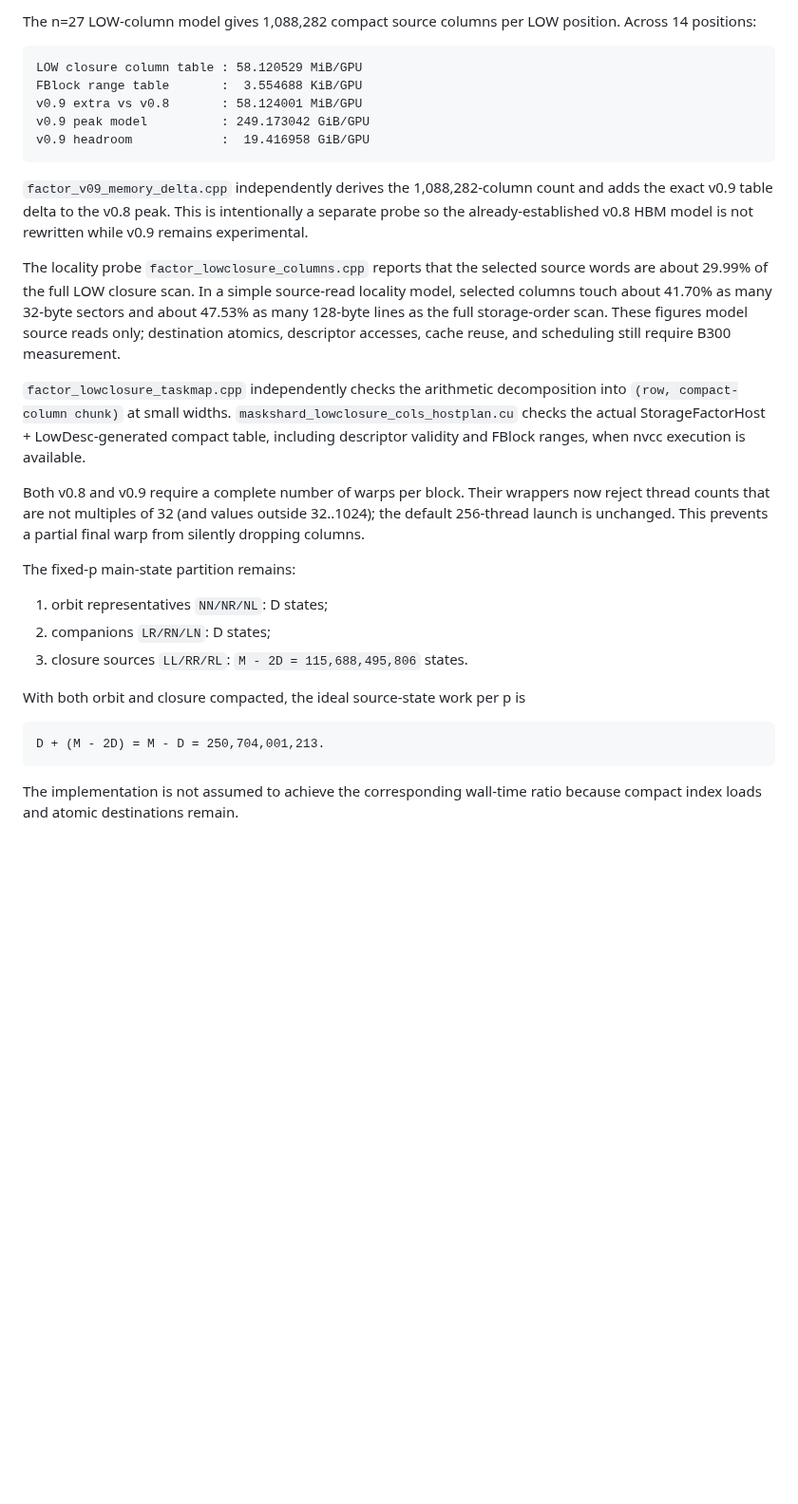
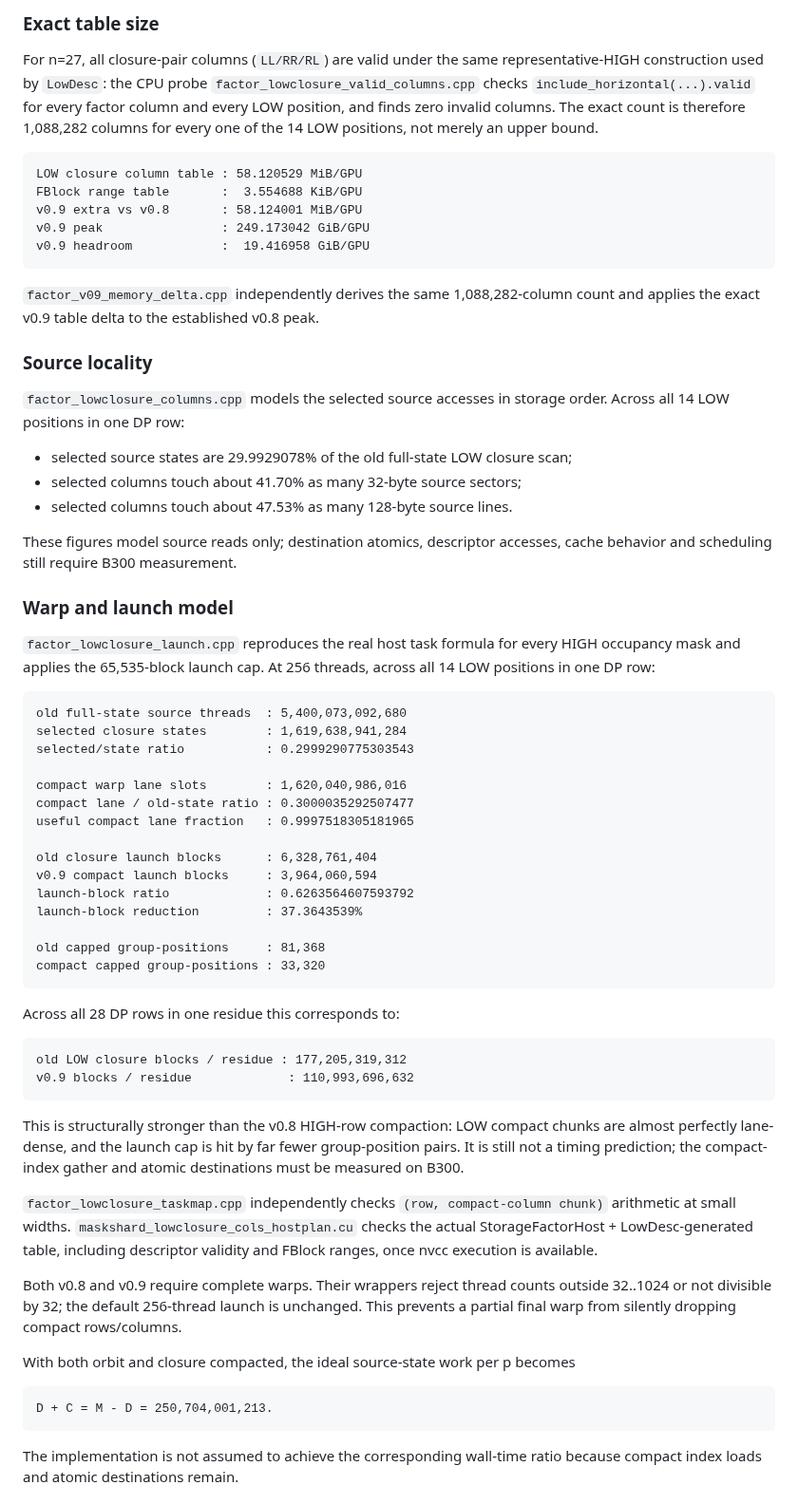
Before and after one commit to Kicky1618/oneesan-gpu, a Markdown page: docs/b300-blockorbit.md, the part around one of its changes. Shown at 95% size. Rendered like a GitHub page; blank space fills up the shorter version.

Commit message:
docs(v0.9): add exact validity and launch model

````diff
--- a/docs/b300-blockorbit.md
+++ b/docs/b300-blockorbit.md
@@ -146,32 +117,67 @@ One warp therefore stays inside one HIGH row and processes up to 32 selected LOW
 
-The n=27 LOW-column model gives 1,088,282 compact source columns per LOW position. Across 14 positions:
+### Exact table size
+
+For n=27, all closure-pair columns (`LL/RR/RL`) are valid under the same representative-HIGH construction used by `LowDesc`: the CPU probe `factor_lowclosure_valid_columns.cpp` checks `include_horizontal(...).valid` for every factor column and every LOW position, and finds zero invalid columns. The exact count is therefore 1,088,282 columns for every one of the 14 LOW positions, not merely an upper bound.
 
 ```
 LOW closure column table : 58.120529 MiB/GPU
 FBlock range table       :  3.554688 KiB/GPU
 v0.9 extra vs v0.8       : 58.124001 MiB/GPU
-v0.9 peak model          : 249.173042 GiB/GPU
+v0.9 peak                : 249.173042 GiB/GPU
 v0.9 headroom            :  19.416958 GiB/GPU
 ```
 
-`factor_v09_memory_delta.cpp` independently derives the 1,088,282-column count and adds the exact v0.9 table delta to the v0.8 peak. This is intentionally a separate probe so the already-established v0.8 HBM model is not rewritten while v0.9 remains experimental.
+`factor_v09_memory_delta.cpp` independently derives the same 1,088,282-column count and applies the exact v0.9 table delta to the established v0.8 peak.
 
-The locality probe `factor_lowclosure_columns.cpp` reports that the selected source words are about 29.99% of the full LOW closure scan. In a simple source-read locality model, selected columns touch about 41.70% as many 32-byte sectors and about 47.53% as many 128-byte lines as the full storage-order scan. These figures model source reads only; destination atomics, descriptor accesses, cache reuse, and scheduling still require B300 measurement.
+### Source locality
 
-`factor_lowclosure_taskmap.cpp` independently checks the arithmetic decomposition into `(row, compact-column chunk)` at small widths. `maskshard_lowclosure_cols_hostplan.cu` checks the actual StorageFactorHost + LowDesc-generated compact table, including descriptor validity and FBlock ranges, when nvcc execution is available.
+`factor_lowclosure_columns.cpp` models the selected source accesses in storage order. Across all 14 LOW positions in one DP row:
 
-Both v0.8 and v0.9 require a complete number of warps per block. Their wrappers now reject thread counts that are not multiples of 32 (and values outside 32..1024); the default 256-thread launch is unchanged. This prevents a partial final warp from silently dropping columns.
+- selected source states are 29.9929078% of the old full-state LOW closure scan;
+- selected columns touch about 41.70% as many 32-byte source sectors;
+- selected columns touch about 47.53% as many 128-byte source lines.
 
-The fixed-p main-state partition remains:
+These figures model source reads only; destination atomics, descriptor accesses, cache behavior and scheduling still require B300 measurement.
 
-1. orbit representatives `NN/NR/NL`: D states;
-2. companions `LR/RN/LN`: D states;
-3. closure sources `LL/RR/RL`: `M - 2D = 115,688,495,806` states.
+### Warp and launch model
 
-With both orbit and closure compacted, the ideal source-state work per p is
+`factor_lowclosure_launch.cpp` reproduces the real host task formula for every HIGH occupancy mask and applies the 65,535-block launch cap. At 256 threads, across all 14 LOW positions in one DP row:
 
 ```
-D + (M - 2D) = M - D = 250,704,001,213.
+old full-state source threads  : 5,400,073,092,680
+selected closure states        : 1,619,638,941,284
+selected/state ratio           : 0.2999290775303543
+
+compact warp lane slots        : 1,620,040,986,016
+compact lane / old-state ratio : 0.3000035292507477
+useful compact lane fraction   : 0.9997518305181965
+
+old closure launch blocks      : 6,328,761,404
+v0.9 compact launch blocks     : 3,964,060,594
+launch-block ratio             : 0.6263564607593792
+launch-block reduction         : 37.3643539%
+
+old capped group-positions     : 81,368
+compact capped group-positions : 33,320
+```
+
+Across all 28 DP rows in one residue this corresponds to:
+
+```
+old LOW closure blocks / residue : 177,205,319,312
+v0.9 blocks / residue             : 110,993,696,632
+```
+
+This is structurally stronger than the v0.8 HIGH-row compaction: LOW compact chunks are almost perfectly lane-dense, and the launch cap is hit by far fewer group-position pairs. It is still not a timing prediction; the compact-index gather and atomic destinations must be measured on B300.
+
+`factor_lowclosure_taskmap.cpp` independently checks `(row, compact-column chunk)` arithmetic at small widths. `maskshard_lowclosure_cols_hostplan.cu` checks the actual StorageFactorHost + LowDesc-generated table, including descriptor validity and FBlock ranges, once nvcc execution is available.
+
+Both v0.8 and v0.9 require complete warps. Their wrappers reject thread counts outside 32..1024 or not divisible by 32; the default 256-thread launch is unchanged. This prevents a partial final warp from silently dropping compact rows/columns.
+
+With both orbit and closure compacted, the ideal source-state work per p becomes
+
+```
+D + C = M - D = 250,704,001,213.
 ```
 
 The implementation is not assumed to achieve the corresponding wall-time ratio because compact index loads and atomic destinations remain.
````
Also changed, not shown: other parts of docs/b300-blockorbit.md (+25 -42 lines).
